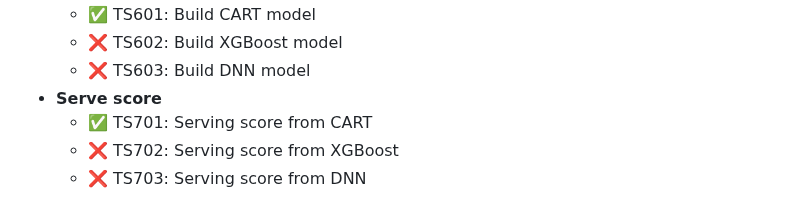
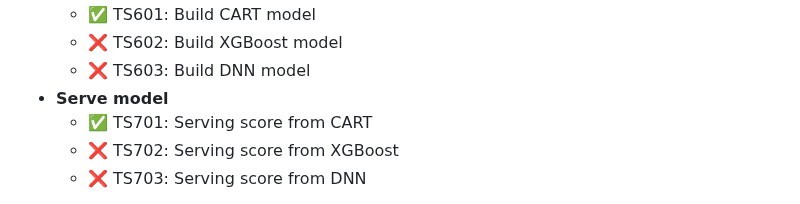
Before and after one commit to george0st/qgate-sln-mlrun, a Markdown page: README.md, the part around the change. Rendered like a GitHub page.

```diff
--- a/README.md
+++ b/README.md
@@ -33,7 +33,7 @@ The quality gate covers these test scenarios (✅ done, ❌ in-progress/planned)
    - ✅ TS601: Build CART model
    - ❌ TS602: Build XGBoost model
    - ❌ TS603: Build DNN model
- - **Serve score**
+ - **Serve model**
    - ✅ TS701: Serving score from CART
    - ❌ TS702: Serving score from XGBoost
    - ❌ TS703: Serving score from DNN
```
